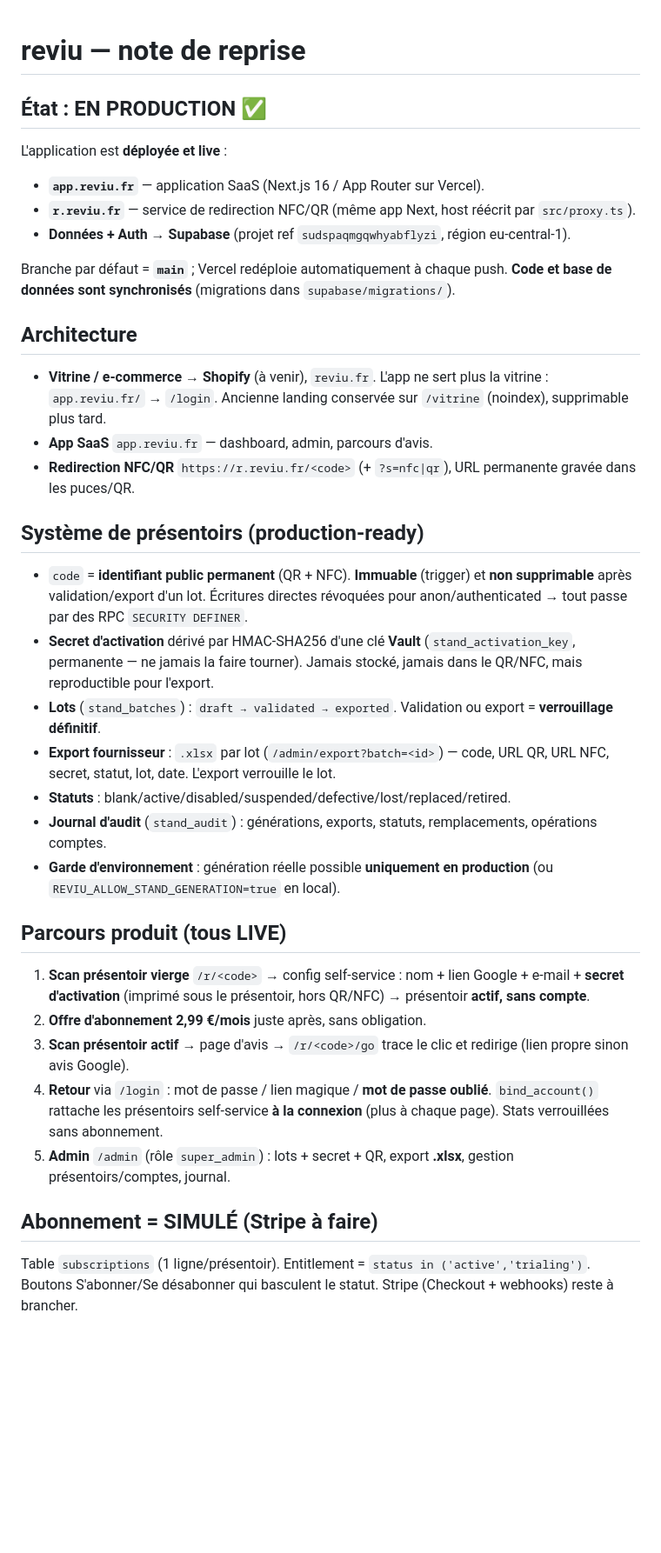
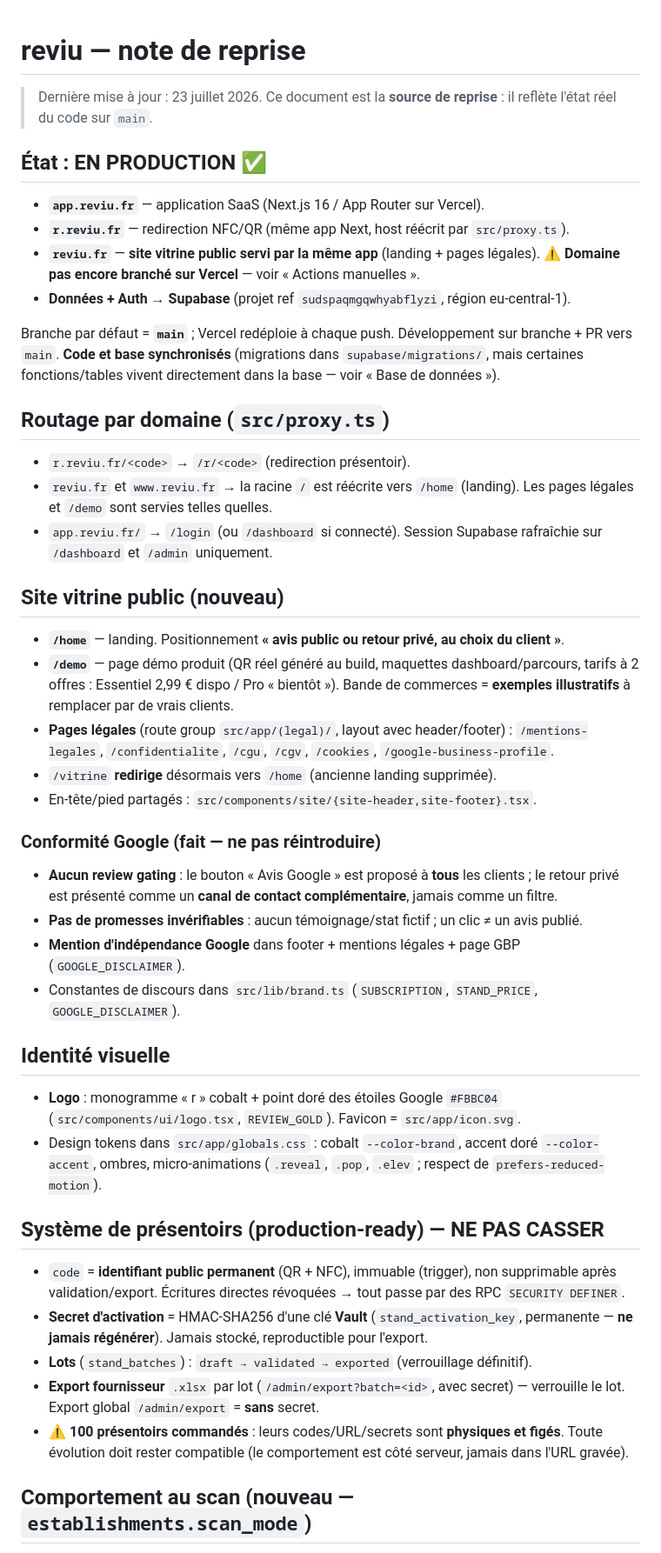
Before and after one commit to yoanolv-dev/reviu, a Markdown page: docs/HANDOFF.md, the part around one of its changes. Shown at 87% size. Drawn GitHub-style; blank space fills up the shorter version.

```diff
--- a/docs/HANDOFF.md
+++ b/docs/HANDOFF.md
@@ -1,48 +1,64 @@
 # reviu — note de reprise
+
+> Dernière mise à jour : 23 juillet 2026. Ce document est la **source de reprise** :
+> il reflète l'état réel du code sur `main`.
 
 ## État : EN PRODUCTION ✅
 
-L'application est **déployée et live** :
 - **`app.reviu.fr`** — application SaaS (Next.js 16 / App Router sur Vercel).
-- **`r.reviu.fr`** — service de redirection NFC/QR (même app Next, host réécrit par `src/proxy.ts`).
+- **`r.reviu.fr`** — redirection NFC/QR (même app Next, host réécrit par `src/proxy.ts`).
+- **`reviu.fr`** — **site vitrine public servi par la même app** (landing + pages légales).
+  ⚠️ **Domaine pas encore branché sur Vercel** — voir « Actions manuelles ».
 - **Données + Auth → Supabase** (projet ref `sudspaqmgqwhyabflyzi`, région eu-central-1).
 
-Branche par défaut = **`main`** ; Vercel redéploie automatiquement à chaque push.
-**Code et base de données sont synchronisés** (migrations dans `supabase/migrations/`).
+Branche par défaut = **`main`** ; Vercel redéploie à chaque push. Développement sur branche +
+PR vers `main`. **Code et base synchronisés** (migrations dans `supabase/migrations/`, mais
+certaines fonctions/tables vivent directement dans la base — voir « Base de données »).
 
-## Architecture
+## Routage par domaine (`src/proxy.ts`)
 
-- **Vitrine / e-commerce → Shopify** (à venir), `reviu.fr`. L'app ne sert plus la vitrine :
-  `app.reviu.fr/` → `/login`. Ancienne landing conservée sur `/vitrine` (noindex), supprimable plus tard.
-- **App SaaS** `app.reviu.fr` — dashboard, admin, parcours d'avis.
-- **Redirection NFC/QR** `https://r.reviu.fr/<code>` (+ `?s=nfc|qr`), URL permanente gravée dans les puces/QR.
+- `r.reviu.fr/<code>` → `/r/<code>` (redirection présentoir).
+- `reviu.fr` et `www.reviu.fr` → la racine `/` est réécrite vers `/home` (landing). Les pages
+  légales et `/demo` sont servies telles quelles.
+- `app.reviu.fr/` → `/login` (ou `/dashboard` si connecté). Session Supabase rafraîchie sur
+  `/dashboard` et `/admin` uniquement.
 
-## Système de présentoirs (production-ready)
+## Site vitrine public (nouveau)
 
-- `code` = **identifiant public permanent** (QR + NFC). **Immuable** (trigger) et **non supprimable**
-  après validation/export d'un lot. Écritures directes révoquées pour anon/authenticated → tout passe
-  par des RPC `SECURITY DEFINER`.
-- **Secret d'activation** dérivé par HMAC-SHA256 d'une clé **Vault** (`stand_activation_key`, permanente
-  — ne jamais la faire tourner). Jamais stocké, jamais dans le QR/NFC, mais reproductible pour l'export.
-- **Lots** (`stand_batches`) : `draft → validated → exported`. Validation ou export = **verrouillage définitif**.
-- **Export fournisseur** : `.xlsx` par lot (`/admin/export?batch=<id>`) — code, URL QR, URL NFC, secret,
-  statut, lot, date. L'export verrouille le lot.
-- **Statuts** : blank/active/disabled/suspended/defective/lost/replaced/retired.
-- **Journal d'audit** (`stand_audit`) : générations, exports, statuts, remplacements, opérations comptes.
-- **Garde d'environnement** : génération réelle possible **uniquement en production**
-  (ou `REVIU_ALLOW_STAND_GENERATION=true` en local).
+- **`/home`** — landing. Positionnement **« avis public ou retour privé, au choix du client »**.
+- **`/demo`** — page démo produit (QR réel généré au build, maquettes dashboard/parcours, tarifs à
+  2 offres : Essentiel 2,99 € dispo / Pro « bientôt »). Bande de commerces = **exemples illustratifs**
+  à remplacer par de vrais clients.
+- **Pages légales** (route group `src/app/(legal)/`, layout avec header/footer) :
+  `/mentions-legales`, `/confidentialite`, `/cgu`, `/cgv`, `/cookies`, `/google-business-profile`.
+- `/vitrine` **redirige** désormais vers `/home` (ancienne landing supprimée).
+- En-tête/pied partagés : `src/components/site/{site-header,site-footer}.tsx`.
 
-## Parcours produit (tous LIVE)
+### Conformité Google (fait — ne pas réintroduire)
+- **Aucun review gating** : le bouton « Avis Google » est proposé à **tous** les clients ; le retour
+  privé est présenté comme un **canal de contact complémentaire**, jamais comme un filtre.
+- **Pas de promesses invérifiables** : aucun témoignage/stat fictif ; un clic ≠ un avis publié.
+- **Mention d'indépendance Google** dans footer + mentions légales + page GBP (`GOOGLE_DISCLAIMER`).
+- Constantes de discours dans `src/lib/brand.ts` (`SUBSCRIPTION`, `STAND_PRICE`, `GOOGLE_DISCLAIMER`).
 
-1. **Scan présentoir vierge** `/r/<code>` → config self-service : nom + lien Google + e-mail +
-   **secret d'activation** (imprimé sous le présentoir, hors QR/NFC) → présentoir **actif, sans compte**.
-2. **Offre d'abonnement 2,99 €/mois** juste après, sans obligation.
-3. **Scan présentoir actif** → page d'avis → `/r/<code>/go` trace le clic et redirige (lien propre sinon avis Google).
-4. **Retour** via `/login` : mot de passe / lien magique / **mot de passe oublié**. `bind_account()` rattache
-   les présentoirs self-service **à la connexion** (plus à chaque page). Stats verrouillées sans abonnement.
-5. **Admin** `/admin` (rôle `super_admin`) : lots + secret + QR, export **.xlsx**, gestion présentoirs/comptes, journal.
+## Identité visuelle
 
-## Abonnement = SIMULÉ (Stripe à faire)
+- **Logo** : monogramme « r » cobalt + point doré des étoiles Google `#FBBC04`
+  (`src/components/ui/logo.tsx`, `REVIEW_GOLD`). Favicon = `src/app/icon.svg`.
+- Design tokens dans `src/app/globals.css` : cobalt `--color-brand`, accent doré `--color-accent`,
+  ombres, micro-animations (`.reveal`, `.pop`, `.elev` ; respect de `prefers-reduced-motion`).
 
-Table `subscriptions` (1 ligne/présentoir). Entitlement = `status in ('active','trialing')`. Boutons
-S'abonner/Se désabonner qui basculent le statut. Stripe (Checkout + webhooks) reste à brancher.
+## Système de présentoirs (production-ready) — NE PAS CASSER
+
+- `code` = **identifiant public permanent** (QR + NFC), immuable (trigger), non supprimable après
+  validation/export. Écritures directes révoquées → tout passe par des RPC `SECURITY DEFINER`.
+- **Secret d'activation** = HMAC-SHA256 d'une clé **Vault** (`stand_activation_key`, permanente —
+  **ne jamais régénérer**). Jamais stocké, reproductible pour l'export.
+- **Lots** (`stand_batches`) : `draft → validated → exported` (verrouillage définitif).
+- **Export fournisseur** `.xlsx` par lot (`/admin/export?batch=<id>`, avec secret) — verrouille le lot.
+  Export global `/admin/export` = **sans** secret.
+- ⚠️ **100 présentoirs commandés** : leurs codes/URL/secrets sont **physiques et figés**. Toute
+  évolution doit rester compatible (le comportement est côté serveur, jamais dans l'URL gravée).
+
+## Comportement au scan (nouveau — `establishments.scan_mode`)
+
```
Also changed, not shown: other parts of docs/HANDOFF.md (+72 -26 lines).
